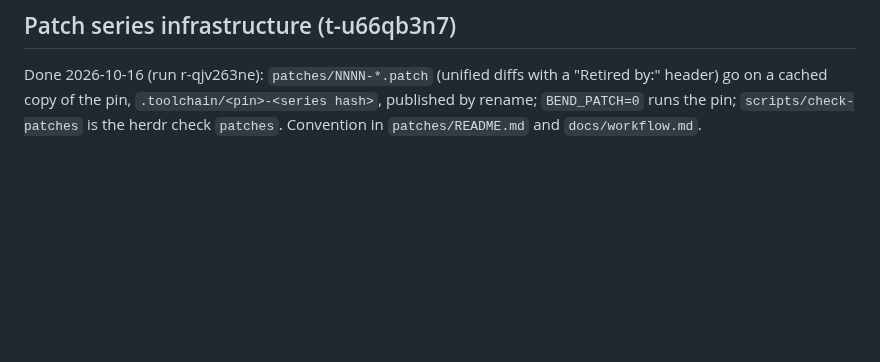
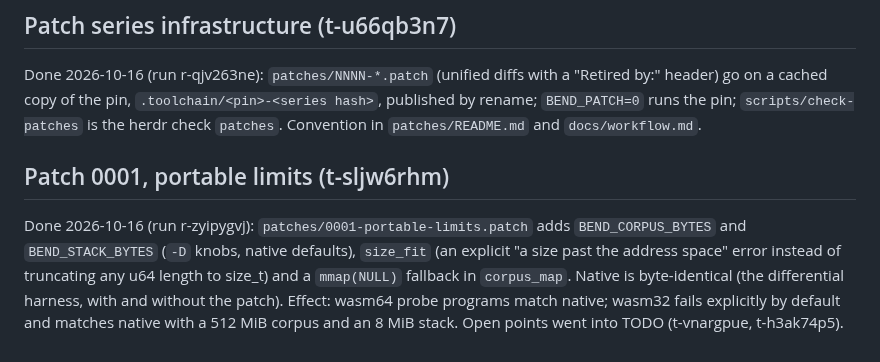
Before and after one commit to rofrol/bend-wasm, a Markdown page: DECISIONS.md, the part around the change. Rendered like a GitHub page; blank space fills up the shorter version.

Commit message:
docs(todo): close t-sljw6rhm

```diff
--- a/DECISIONS.md
+++ b/DECISIONS.md
@@ -112,3 +112,14 @@ with a "Retired by:" header) go on a cached copy of the pin,
 `.toolchain/<pin>-<series hash>`, published by rename; `BEND_PATCH=0` runs
 the pin; `scripts/check-patches` is the herdr check `patches`. Convention in
 `patches/README.md` and `docs/workflow.md`.
+
+## Patch 0001, portable limits (t-sljw6rhm)
+
+Done 2026-10-16 (run r-zyipygvj): `patches/0001-portable-limits.patch`
+adds `BEND_CORPUS_BYTES` and `BEND_STACK_BYTES` (`-D` knobs, native
+defaults), `size_fit` (an explicit "a size past the address space" error
+instead of truncating any u64 length to size_t) and a `mmap(NULL)` fallback
+in `corpus_map`. Native is byte-identical (the differential harness, with
+and without the patch). Effect: wasm64 probe programs match native; wasm32
+fails explicitly by default and matches native with a 512 MiB corpus and an
+8 MiB stack. Open points went into TODO (t-vnargpue, t-h3ak74p5).
```
Also changed, not shown: TODO.md (+0 -5 lines).
